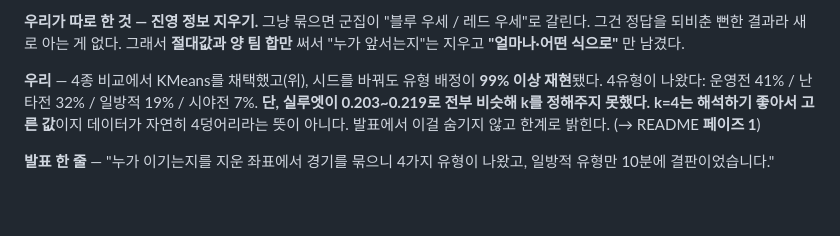
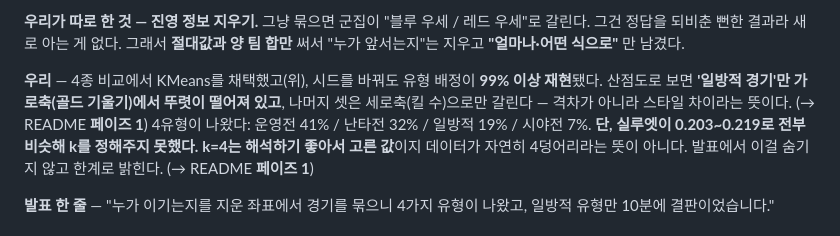
Before and after one commit to wpalswpa/project2608, a Markdown page: STUDY.md, the part around the change. Rendered like a GitHub page; blank space fills up the shorter version.

```diff
--- a/STUDY.md
+++ b/STUDY.md
@@ -341,6 +341,8 @@ KMeans가 이긴 이유는 점수(실루엣)만이 아니라 **중심을 표로
 "누가 앞서는지"는 지우고 **"얼마나·어떤 식으로"** 만 남겼다.
 
 **우리** — 4종 비교에서 KMeans를 채택했고(위), 시드를 바꿔도 유형 배정이 **99% 이상 재현**됐다.
+산점도로 보면 **'일방적 경기'만 가로축(골드 기울기)에서 뚜렷이 떨어져 있고**, 나머지 셋은
+세로축(킬 수)으로만 갈린다 — 격차가 아니라 스타일 차이라는 뜻이다. (→ README **페이즈 1**)
 4유형이 나왔다: 운영전 41% / 난타전 32% / 일방적 19% / 시야전 7%.
 **단, 실루엣이 0.203~0.219로 전부 비슷해 k를 정해주지 못했다.**
 **k=4는 해석하기 좋아서 고른 값**이지 데이터가 자연히 4덩어리라는 뜻이 아니다.
```
Also changed, not shown: README.md (+24 -6 lines), reports/figures/day2b_game_types.png, 1 other file.
